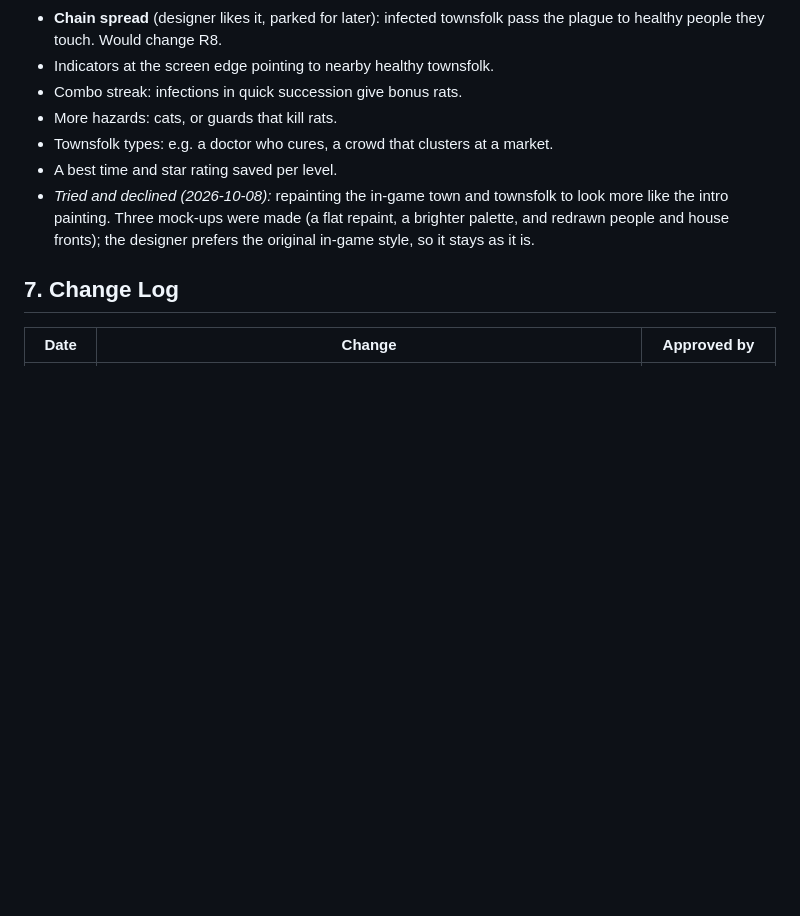
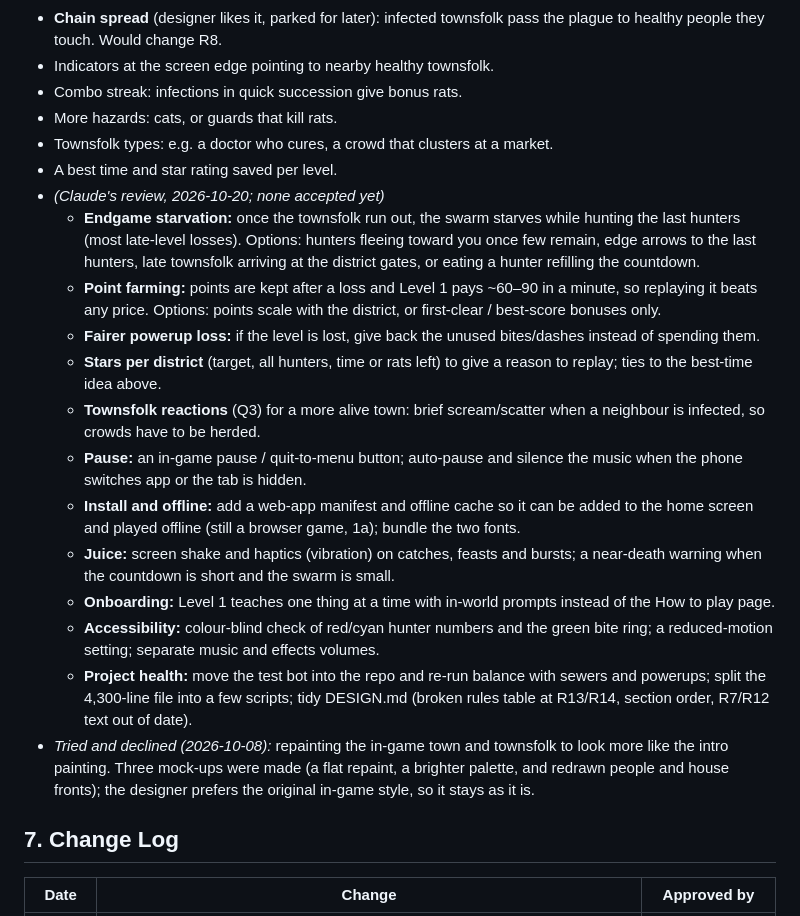
Before and after one commit to roblgreene-collab/FG, a Markdown page: DESIGN.md, the part around the change. Rendered like a GitHub page; blank space fills up the shorter version.

Commit message:
Record project review suggestions in the Parking Lot
Co-Authored-By: Claude Opus 5.5 <noreply@anthropic.com>
Claude-Session: https://claude.ai/code/session_01NrzFDbgj7AzhsjBvwkAqSN

```diff
--- a/DESIGN.md
+++ b/DESIGN.md
@@ -224,6 +224,18 @@ Status **Planned** = recorded for later; not built until the designer says so.
 - More hazards: cats, or guards that kill rats.
 - Townsfolk types: e.g. a doctor who cures, a crowd that clusters at a market.
 - A best time and star rating saved per level.
+- *(Claude's review, 2026-10-20; none accepted yet)*
+  - **Endgame starvation:** once the townsfolk run out, the swarm starves while hunting the last hunters (most late-level losses). Options: hunters fleeing toward you once few remain, edge arrows to the last hunters, late townsfolk arriving at the district gates, or eating a hunter refilling the countdown.
+  - **Point farming:** points are kept after a loss and Level 1 pays ~60–90 in a minute, so replaying it beats any price. Options: points scale with the district, or first-clear / best-score bonuses only.
+  - **Fairer powerup loss:** if the level is lost, give back the unused bites/dashes instead of spending them.
+  - **Stars per district** (target, all hunters, time or rats left) to give a reason to replay; ties to the best-time idea above.
+  - **Townsfolk reactions** (Q3) for a more alive town: brief scream/scatter when a neighbour is infected, so crowds have to be herded.
+  - **Pause:** an in-game pause / quit-to-menu button; auto-pause and silence the music when the phone switches app or the tab is hidden.
+  - **Install and offline:** add a web-app manifest and offline cache so it can be added to the home screen and played offline (still a browser game, 1a); bundle the two fonts.
+  - **Juice:** screen shake and haptics (vibration) on catches, feasts and bursts; a near-death warning when the countdown is short and the swarm is small.
+  - **Onboarding:** Level 1 teaches one thing at a time with in-world prompts instead of the How to play page.
+  - **Accessibility:** colour-blind check of red/cyan hunter numbers and the green bite ring; a reduced-motion setting; separate music and effects volumes.
+  - **Project health:** move the test bot into the repo and re-run balance with sewers and powerups; split the 4,300-line file into a few scripts; tidy DESIGN.md (broken rules table at R13/R14, section order, R7/R12 text out of date).
 - *Tried and declined (2026-10-08):* repainting the in-game town and townsfolk to look more like the intro painting. Three mock-ups were made (a flat repaint, a brighter palette, and redrawn people and house fronts); the designer prefers the original in-game style, so it stays as it is.
 
 ## 7. Change Log
```
